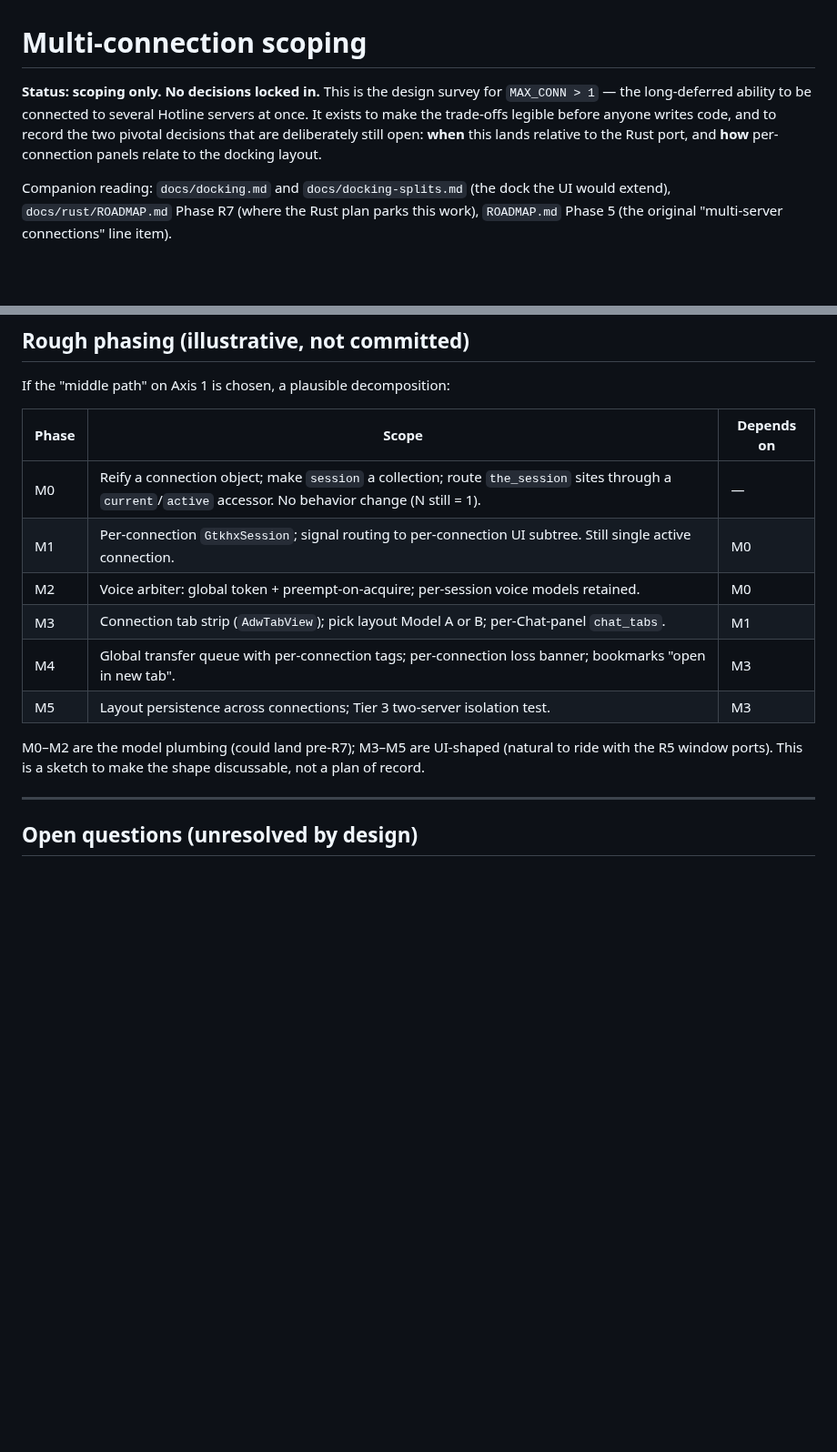
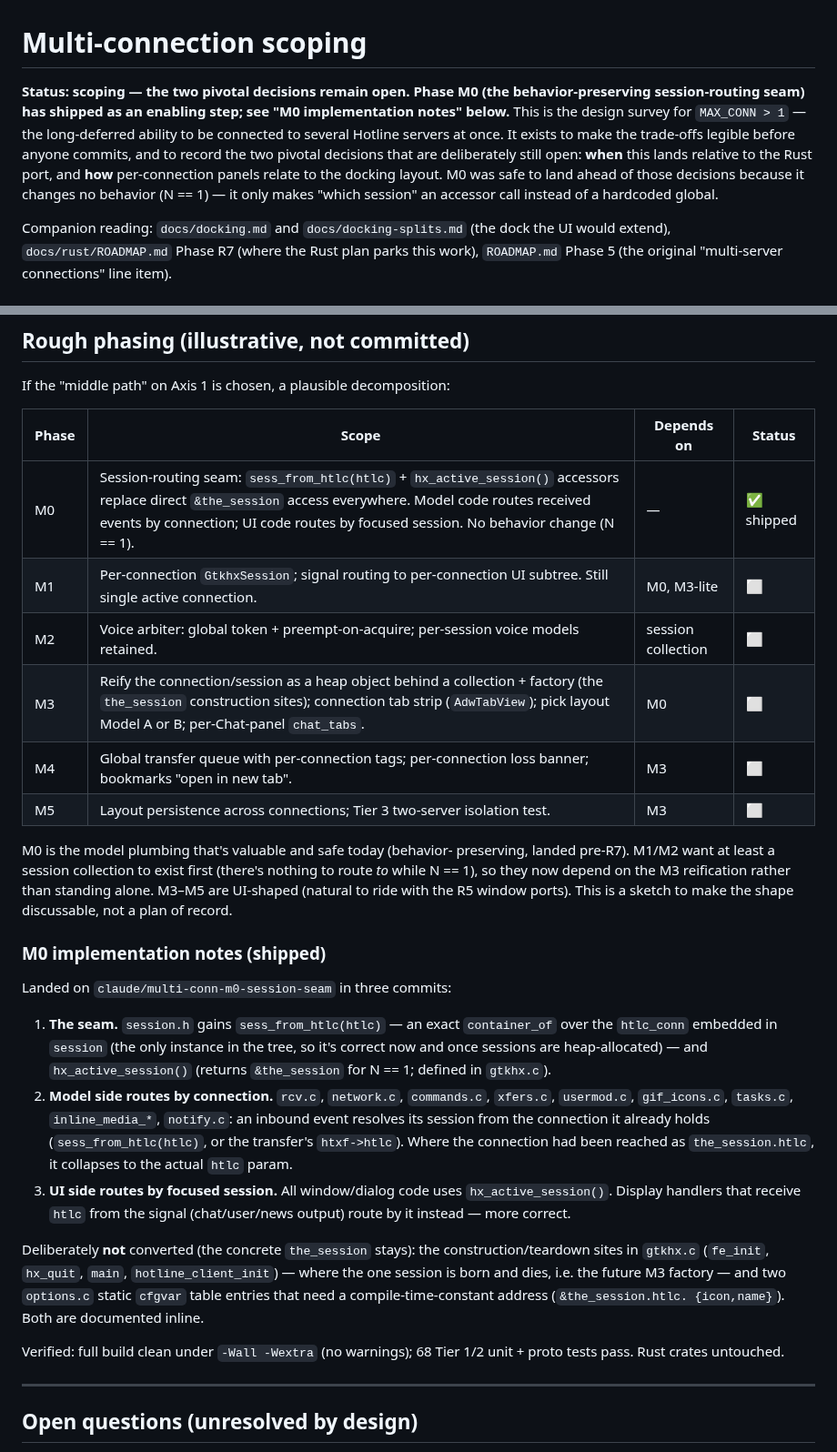
Before and after one commit to mishan/gtkhx, a Markdown page: docs/multi-connection-scoping.md, 2 parts joined by grey strips. Shown at 91% size. Drawn GitHub-style; blank space fills up the shorter version.

Commit message:
multi-conn scoping: record M0 seam as shipped
Update phasing table + status: M0 (session-routing seam) landed; M1/M2
now depend on the M3 session collection since there's nothing to route
to while N==1. Add M0 implementation notes.

```diff
--- a/docs/multi-connection-scoping.md
+++ b/docs/multi-connection-scoping.md
@@ -1,12 +1,16 @@
 # Multi-connection scoping
 
-**Status: scoping only. No decisions locked in.** This is the design
-survey for `MAX_CONN > 1` — the long-deferred ability to be connected
-to several Hotline servers at once. It exists to make the trade-offs
-legible before anyone writes code, and to record the two pivotal
-decisions that are deliberately still open: **when** this lands
-relative to the Rust port, and **how** per-connection panels relate to
-the docking layout.
+**Status: scoping — the two pivotal decisions remain open. Phase M0
+(the behavior-preserving session-routing seam) has shipped as an
+enabling step; see "M0 implementation notes" below.** This is the
+design survey for `MAX_CONN > 1` — the long-deferred ability to be
+connected to several Hotline servers at once. It exists to make the
+trade-offs legible before anyone commits, and to record the two pivotal
+decisions that are deliberately still open: **when** this lands relative
+to the Rust port, and **how** per-connection panels relate to the
+docking layout. M0 was safe to land ahead of those decisions because it
+changes no behavior (N == 1) — it only makes "which session" an
+accessor call instead of a hardcoded global.
 
 Companion reading: `docs/docking.md` and `docs/docking-splits.md` (the
 dock the UI would extend), `docs/rust/ROADMAP.md` Phase R7 (where the
@@ -313,18 +317,50 @@ destination, but more than a v1.
 
 If the "middle path" on Axis 1 is chosen, a plausible decomposition:
 
-| Phase | Scope | Depends on |
-|-------|-------|-----------|
-| M0 | Reify a connection object; make `session` a collection; route `the_session` sites through a `current`/`active` accessor. No behavior change (N still = 1). | — |
-| M1 | Per-connection `GtkhxSession`; signal routing to per-connection UI subtree. Still single active connection. | M0 |
-| M2 | Voice arbiter: global token + preempt-on-acquire; per-session voice models retained. | M0 |
-| M3 | Connection tab strip (`AdwTabView`); pick layout Model A or B; per-Chat-panel `chat_tabs`. | M1 |
-| M4 | Global transfer queue with per-connection tags; per-connection loss banner; bookmarks "open in new tab". | M3 |
-| M5 | Layout persistence across connections; Tier 3 two-server isolation test. | M3 |
+| Phase | Scope | Depends on | Status |
+|-------|-------|-----------|--------|
+| M0 | Session-routing seam: `sess_from_htlc(htlc)` + `hx_active_session()` accessors replace direct `&the_session` access everywhere. Model code routes received events by connection; UI code routes by focused session. No behavior change (N == 1). | — | ✅ shipped |
+| M1 | Per-connection `GtkhxSession`; signal routing to per-connection UI subtree. Still single active connection. | M0, M3-lite | ⬜ |
+| M2 | Voice arbiter: global token + preempt-on-acquire; per-session voice models retained. | session collection | ⬜ |
+| M3 | Reify the connection/session as a heap object behind a collection + factory (the `the_session` construction sites); connection tab strip (`AdwTabView`); pick layout Model A or B; per-Chat-panel `chat_tabs`. | M0 | ⬜ |
+| M4 | Global transfer queue with per-connection tags; per-connection loss banner; bookmarks "open in new tab". | M3 | ⬜ |
+| M5 | Layout persistence across connections; Tier 3 two-server isolation test. | M3 | ⬜ |
 
-M0–M2 are the model plumbing (could land pre-R7); M3–M5 are UI-shaped
-(natural to ride with the R5 window ports). This is a sketch to make the
-shape discussable, not a plan of record.
+M0 is the model plumbing that's valuable and safe today (behavior-
+preserving, landed pre-R7). M1/M2 want at least a session collection to
+exist first (there's nothing to route *to* while N == 1), so they now
+depend on the M3 reification rather than standing alone. M3–M5 are
+UI-shaped (natural to ride with the R5 window ports). This is a sketch
+to make the shape discussable, not a plan of record.
+
+### M0 implementation notes (shipped)
+
+Landed on `claude/multi-conn-m0-session-seam` in three commits:
+
+1. **The seam.** `session.h` gains `sess_from_htlc(htlc)` — an exact
+   `container_of` over the `htlc_conn` embedded in `session` (the only
+   instance in the tree, so it's correct now and once sessions are
+   heap-allocated) — and `hx_active_session()` (returns `&the_session`
+   for N == 1; defined in `gtkhx.c`).
+2. **Model side routes by connection.** `rcv.c`, `network.c`,
+   `commands.c`, `xfers.c`, `usermod.c`, `gif_icons.c`, `tasks.c`,
+   `inline_media_*`, `notify.c`: an inbound event resolves its session
+   from the connection it already holds (`sess_from_htlc(htlc)`, or the
+   transfer's `htxf->htlc`). Where the connection had been reached as
+   `the_session.htlc`, it collapses to the actual `htlc` param.
+3. **UI side routes by focused session.** All window/dialog code uses
+   `hx_active_session()`. Display handlers that receive `htlc` from the
+   signal (chat/user/news output) route by it instead — more correct.
+
+Deliberately **not** converted (the concrete `the_session` stays):
+the construction/teardown sites in `gtkhx.c` (`fe_init`, `hx_quit`,
+`main`, `hotline_client_init`) — where the one session is born and dies,
+i.e. the future M3 factory — and two `options.c` static `cfgvar` table
+entries that need a compile-time-constant address (`&the_session.htlc.
+{icon,name}`). Both are documented inline.
+
+Verified: full build clean under `-Wall -Wextra` (no warnings); 68
+Tier 1/2 unit + proto tests pass. Rust crates untouched.
 
 ---
 
```
